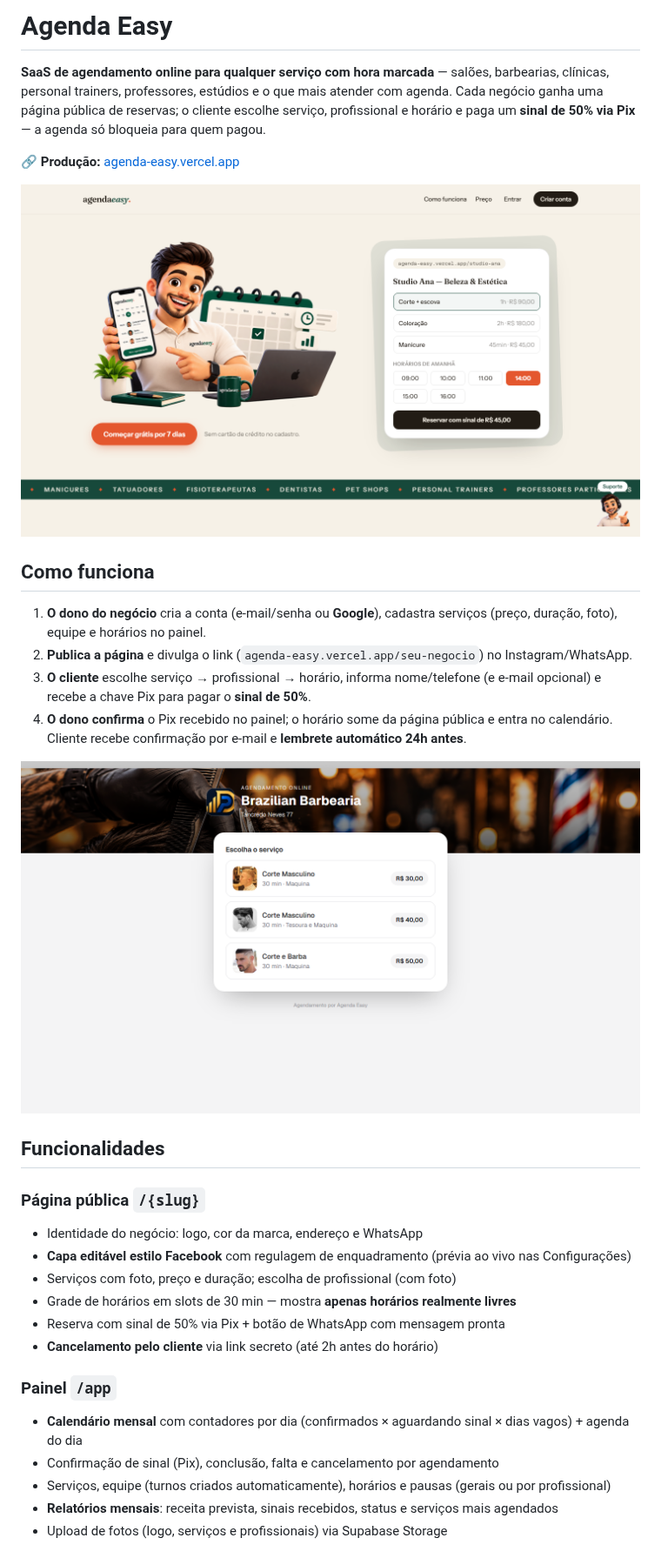
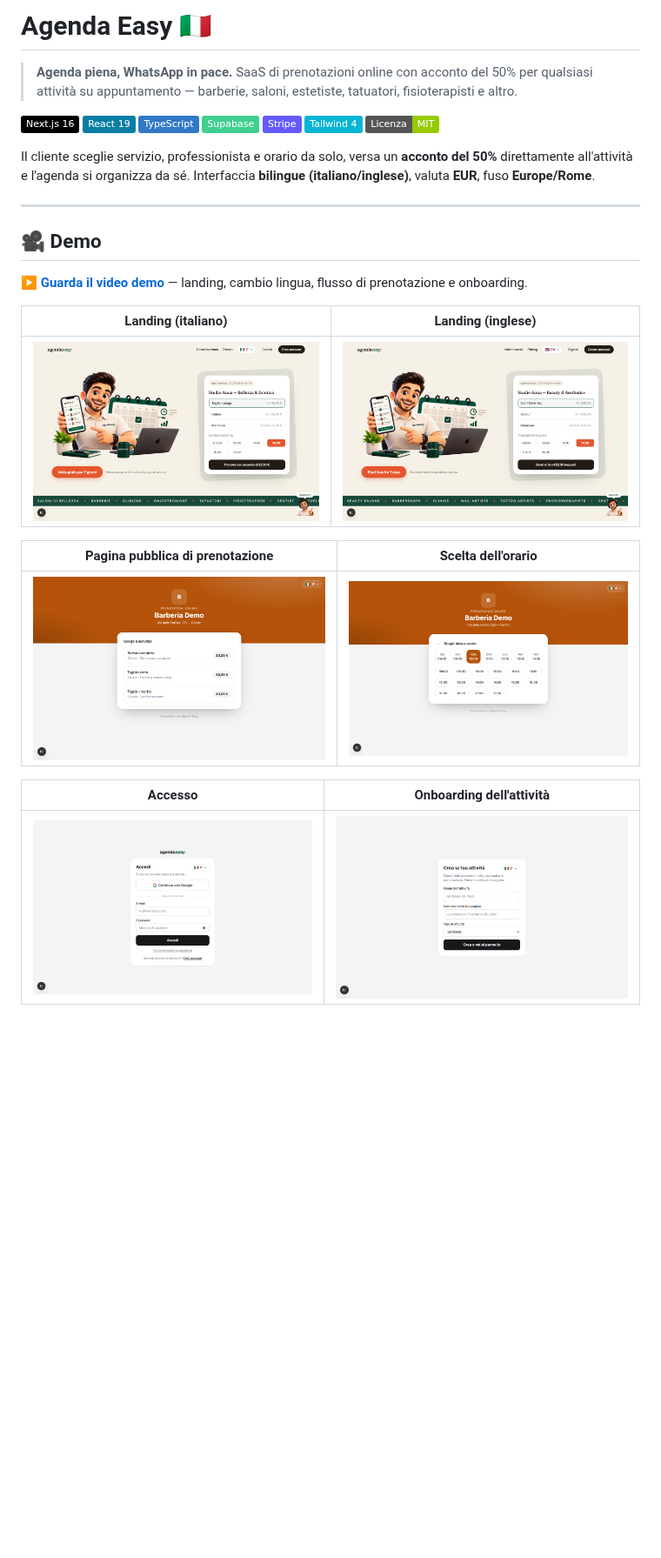
Before and after one commit to kallebesiqueira-dev/agenda-easy-it, a Markdown page: README.md, the part around one of its changes. Shown at 87% size. Drawn GitHub-style; pictures changed too: docs/media/01-landing-it.png (added), docs/media/02-landing-en.png (added), docs/media/03-prenotazione.png (added); badges without logos; blank space fills up the shorter version.

```diff
--- a/README.md
+++ b/README.md
@@ -1,34 +1,32 @@
-# Agenda Easy
+# Agenda Easy 🇮🇹
 
-**SaaS de agendamento online para qualquer serviço com hora marcada** — salões, barbearias, clínicas, personal trainers, professores, estúdios e o que mais atender com agenda. Cada negócio ganha uma página pública de reservas; o cliente escolhe serviço, profissional e horário e paga um **sinal de 50% via Pix** — a agenda só bloqueia para quem pagou.
+> **Agenda piena, WhatsApp in pace.** SaaS di prenotazioni online con acconto del 50% per qualsiasi attività su appuntamento — barberie, saloni, estetiste, tatuatori, fisioterapisti e altro.
 
-🔗 **Produção:** [agenda-easy.vercel.app](https://agenda-easy.vercel.app)
+![Next.js](https://img.shields.io/badge/Next.js_16-000000?logo=nextdotjs&logoColor=white)
+![React](https://img.shields.io/badge/React_19-087EA4?logo=react&logoColor=white)
+![TypeScript](https://img.shields.io/badge/TypeScript-3178C6?logo=typescript&logoColor=white)
+![Supabase](https://img.shields.io/badge/Supabase-3FCF8E?logo=supabase&logoColor=white)
+![Stripe](https://img.shields.io/badge/Stripe-635BFF?logo=stripe&logoColor=white)
+![Tailwind](https://img.shields.io/badge/Tailwind_4-06B6D4?logo=tailwindcss&logoColor=white)
+![License](https://img.shields.io/badge/Licenza-MIT-green)
 
-![Landing page](docs/landing.png)
+Il cliente sceglie servizio, professionista e orario da solo, versa un **acconto del 50%** direttamente all'attività e l'agenda si organizza da sé. Interfaccia **bilingue (italiano/inglese)**, valuta **EUR**, fuso **Europe/Rome**.
 
-## Como funciona
+---
 
-1. **O dono do negócio** cria a conta (e-mail/senha ou **Google**), cadastra serviços (preço, duração, foto), equipe e horários no painel.
-2. **Publica a página** e divulga o link (`agenda-easy.vercel.app/seu-negocio`) no Instagram/WhatsApp.
-3. **O cliente** escolhe serviço → profissional → horário, informa nome/telefone (e e-mail opcional) e recebe a chave Pix para pagar o **sinal de 50%**.
-4. **O dono confirma** o Pix recebido no painel; o horário some da página pública e entra no calendário. Cliente recebe confirmação por e-mail e **lembrete automático 24h antes**.
+## 🎥 Demo
 
-![Página pública de agendamento](docs/booking.png)
+**[▶ Guarda il video demo](docs/media/demo.webm)** — landing, cambio lingua, flusso di prenotazione e onboarding.
 
-## Funcionalidades
+| Landing (italiano) | Landing (inglese) |
+|---|---|
+| ![Landing IT](docs/media/01-landing-it.png) | ![Landing EN](docs/media/02-landing-en.png) |
 
-### Página pública `/{slug}`
-- Identidade do negócio: logo, cor da marca, endereço e WhatsApp
-- **Capa editável estilo Facebook** com regulagem de enquadramento (prévia ao vivo nas Configurações)
-- Serviços com foto, preço e duração; escolha de profissional (com foto)
-- Grade de horários em slots de 30 min — mostra **apenas horários realmente livres**
-- Reserva com sinal de 50% via Pix + botão de WhatsApp com mensagem pronta
-- **Cancelamento pelo cliente** via link secreto (até 2h antes do horário)
+| Pagina pubblica di prenotazione | Scelta dell'orario |
+|---|---|
+| ![Prenotazione](docs/media/03-prenotazione.png) | ![Orari](docs/media/04-orari.png) |
 
-### Painel `/app`
-- **Calendário mensal** com contadores por dia (confirmados × aguardando sinal × dias vagos) + agenda do dia
-- Confirmação de sinal (Pix), conclusão, falta e cancelamento por agendamento
-- Serviços, equipe (turnos criados automaticamente), horários e pausas (gerais ou por profissional)
-- **Relatórios mensais**: receita prevista, sinais recebidos, status e serviços mais agendados
-- Upload de fotos (logo, serviços e profissionais) via Supabase Storage
+| Accesso | Onboarding dell'attività |
+|---|---|
+| ![Login](docs/media/05-login.png) | ![Onboarding](docs/media/06-onboarding.png) |
 
```
Also changed, not shown: other parts of README.md (+177 -85 lines), SKILL.md (deleted, +0 -27 lines), 1 other file.
